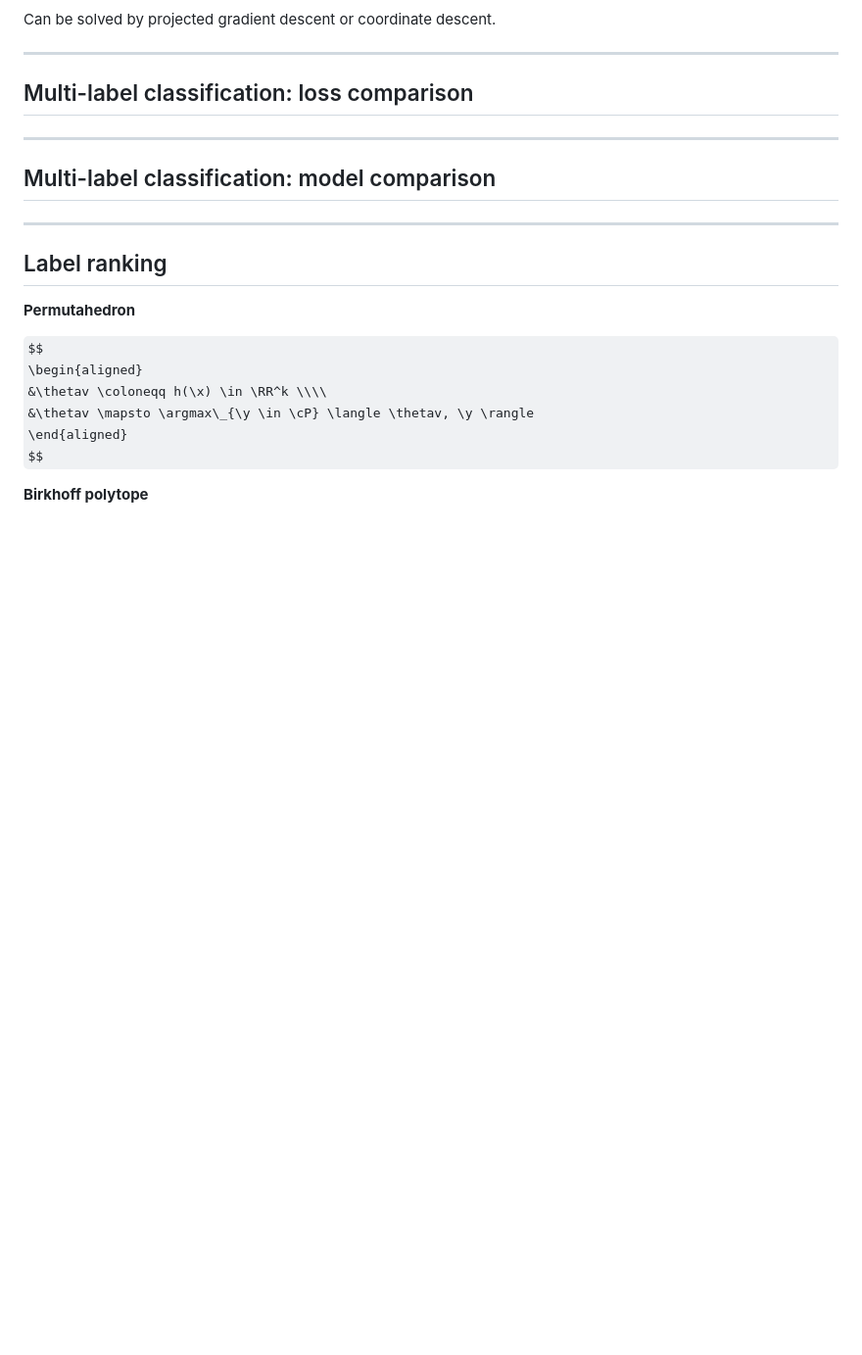
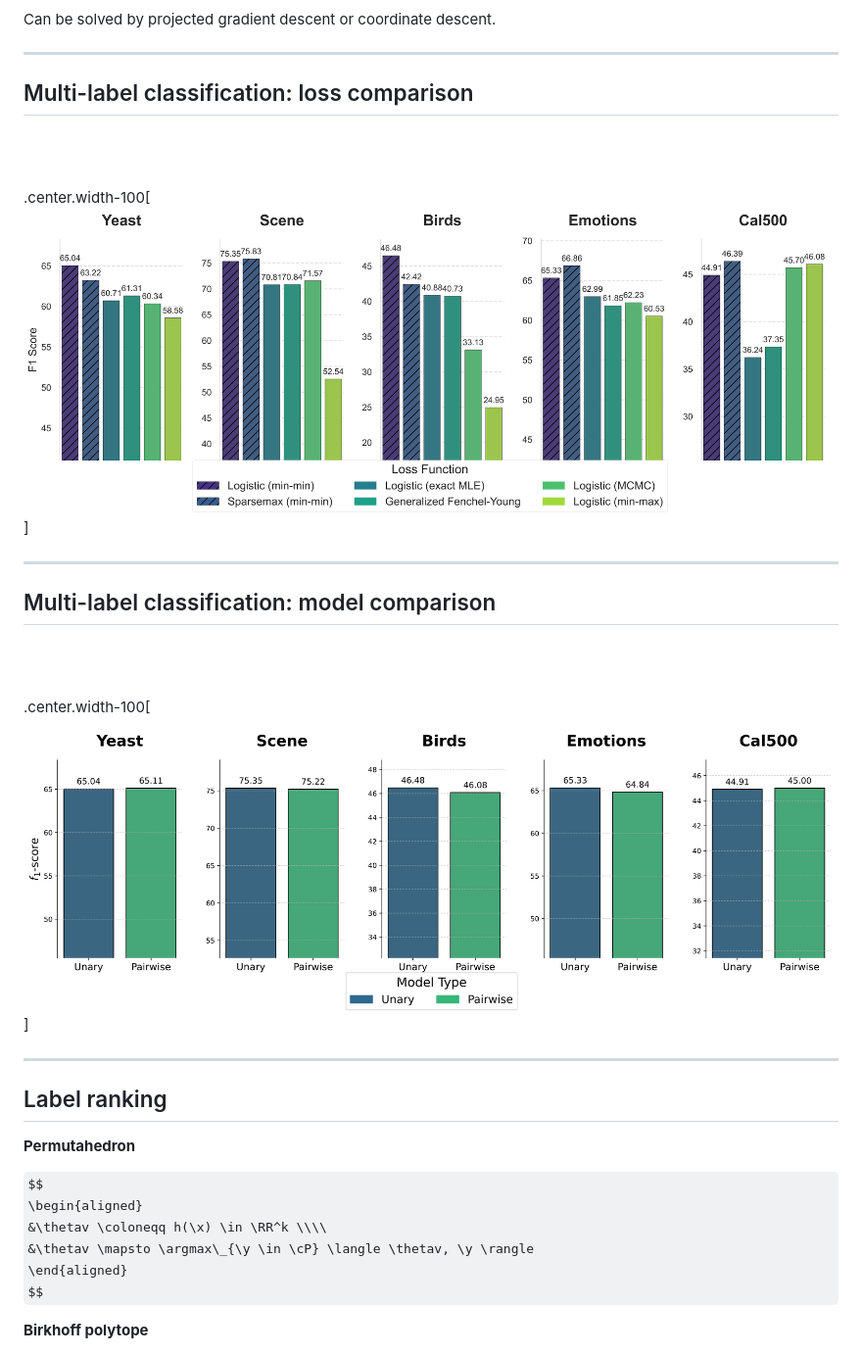
Before and after one commit to mblondel/talks, a Markdown page: ebm.md, the part around the change printed below. Shown: that part at 98% size. Drawn GitHub-style; pictures changed too: figures/ebm/multilabel_loss_cmp.png (added), figures/ebm/multilabel_model_cmp.png (added); some formulas as TeX source; blank space fills up the shorter version.

```diff
--- a/ebm.md
+++ b/ebm.md
@@ -519,9 +519,17 @@ Can be solved by projected gradient descent or coordinate descent.
 
 ## Multi-label classification: loss comparison
 
+<br><br>
+
+.center.width-100[![](./figures/ebm/multilabel_loss_cmp.png)]
+
 ---
 
 ## Multi-label classification: model comparison
+
+<br><br>
+
+.center.width-100[![](./figures/ebm/multilabel_model_cmp.png)]
 
 ---
 
```
Also changed, not shown: other parts of ebm.md (+8 -0 lines), figures/ebm/birkhoff.png (added), figures/ebm/label_ranking_loss_cmp.png (added), figures/ebm/label_ranking_model_cmp.png (added).
